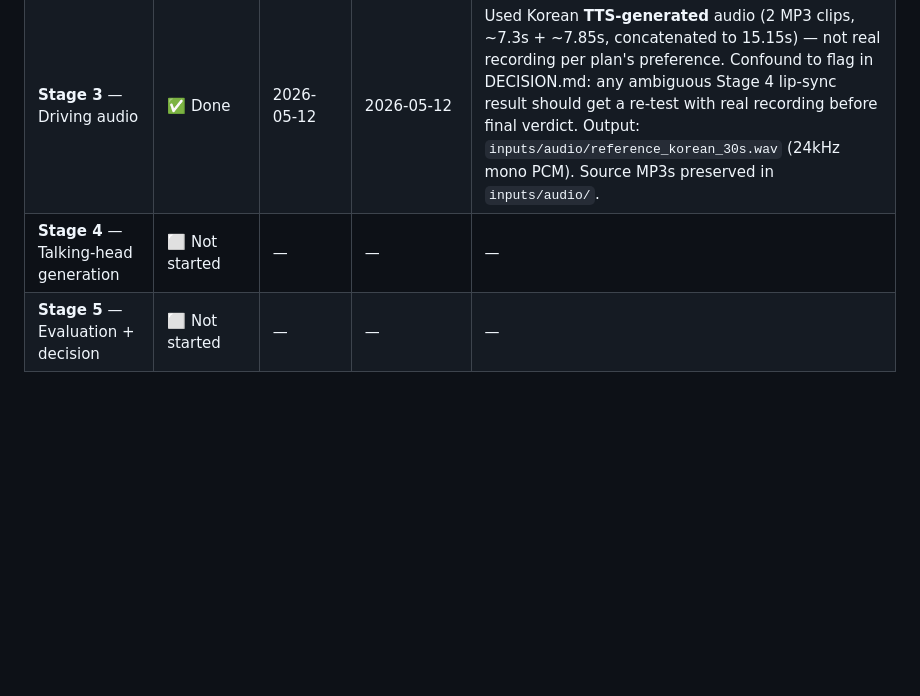
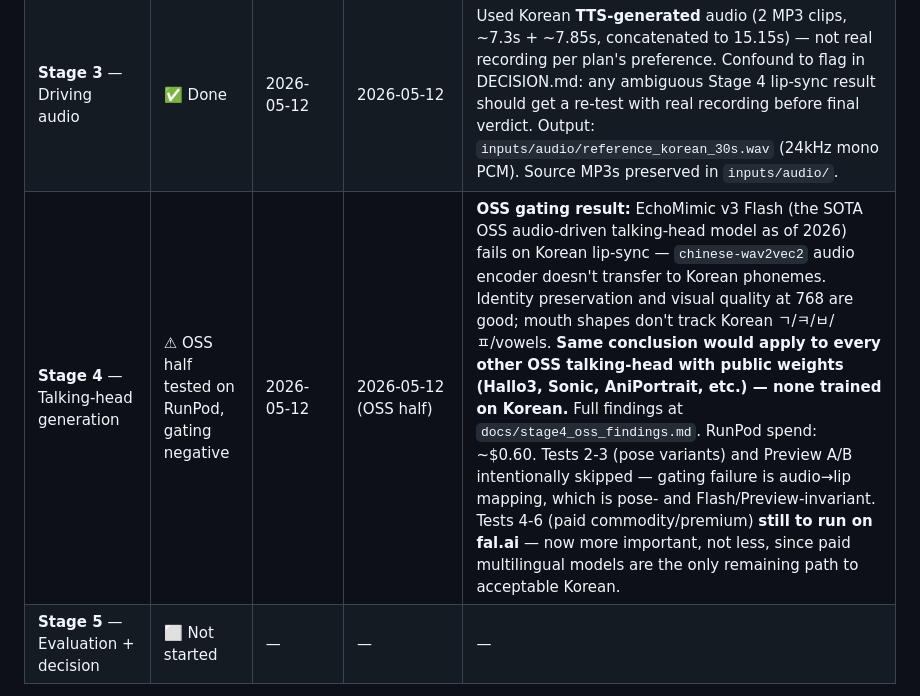
Before and after one commit to sinnny/live_ai_host, a Markdown page: docs/Phase0 execution plan final.md, the part around the change. Drawn GitHub-style; blank space fills up the shorter version.

```diff
--- a/docs/Phase0 execution plan final.md
+++ b/docs/Phase0 execution plan final.md
@@ -131,7 +131,7 @@ Update this table at the end of each evening. Honest status, not aspirational.
 | **Stage 1** — Hero shot | ✅ Done | 2026-05-12 | 2026-05-12 | Path A — picked kim_5 (only one with broadcast-headshot composition: direct gaze, gentle smile, even lighting, clean bg). Cropped 620x620 face-centered, LANCZOS upscaled to 1024x1024 → `inputs/photos/hero.png`. Resolution caveat: native source 620x750 (informative pixels), upscaled for ComfyUI workflow compat. Revisit with AI upscale if Stage 2 quality is weak. |
 | **Stage 2** — Identity variants | ⚠ Tested on RunPod, definitive negative | 2026-05-12 | 2026-05-12 | Local PuLID skipped on Mac MPS (fp8 unsupported). Tested on rented A6000 across 3 parameter configs (default, moderate, aggressive). All three produced identical outputs across prompts — PuLID-Flux identity-locks too hard for prompt-driven pose variation. Full findings at `docs/stage2_pulid_findings.md`. Stage 4 uses natural variants (variant_3q, variant_speaking) instead. RunPod spend: ~$0.90. |
 | **Stage 3** — Driving audio | ✅ Done | 2026-05-12 | 2026-05-12 | Used Korean **TTS-generated** audio (2 MP3 clips, ~7.3s + ~7.85s, concatenated to 15.15s) — not real recording per plan's preference. Confound to flag in DECISION.md: any ambiguous Stage 4 lip-sync result should get a re-test with real recording before final verdict. Output: `inputs/audio/reference_korean_30s.wav` (24kHz mono PCM). Source MP3s preserved in `inputs/audio/`. |
-| **Stage 4** — Talking-head generation | ⬜ Not started | — | — | — |
+| **Stage 4** — Talking-head generation | ⚠ OSS half tested on RunPod, gating negative | 2026-05-12 | 2026-05-12 (OSS half) | **OSS gating result:** EchoMimic v3 Flash (the SOTA OSS audio-driven talking-head model as of 2026) fails on Korean lip-sync — `chinese-wav2vec2` audio encoder doesn't transfer to Korean phonemes. Identity preservation and visual quality at 768 are good; mouth shapes don't track Korean ㄱ/ㅋ/ㅂ/ㅍ/vowels. **Same conclusion would apply to every other OSS talking-head with public weights (Hallo3, Sonic, AniPortrait, etc.) — none trained on Korean.** Full findings at `docs/stage4_oss_findings.md`. RunPod spend: ~$0.60. Tests 2-3 (pose variants) and Preview A/B intentionally skipped — gating failure is audio→lip mapping, which is pose- and Flash/Preview-invariant. Tests 4-6 (paid commodity/premium) **still to run on fal.ai** — now more important, not less, since paid multilingual models are the only remaining path to acceptable Korean. |
 | **Stage 5** — Evaluation + decision | ⬜ Not started | — | — | — |
 
 Status codes: ⬜ Not started · 🟡 In progress · ✅ Done · ⚠ Escaped · ❌ Failed
```
Also changed, not shown: docs/stage4_oss_findings.md (added, +112 -0 lines).
